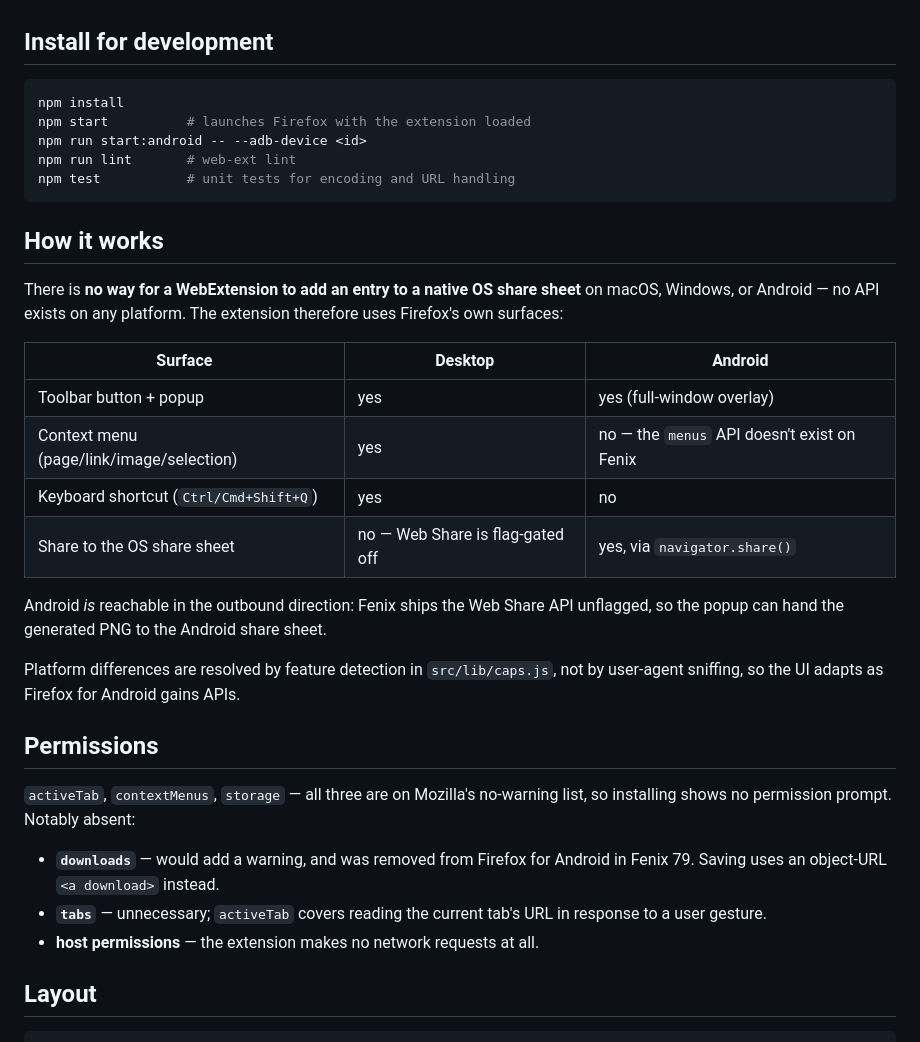
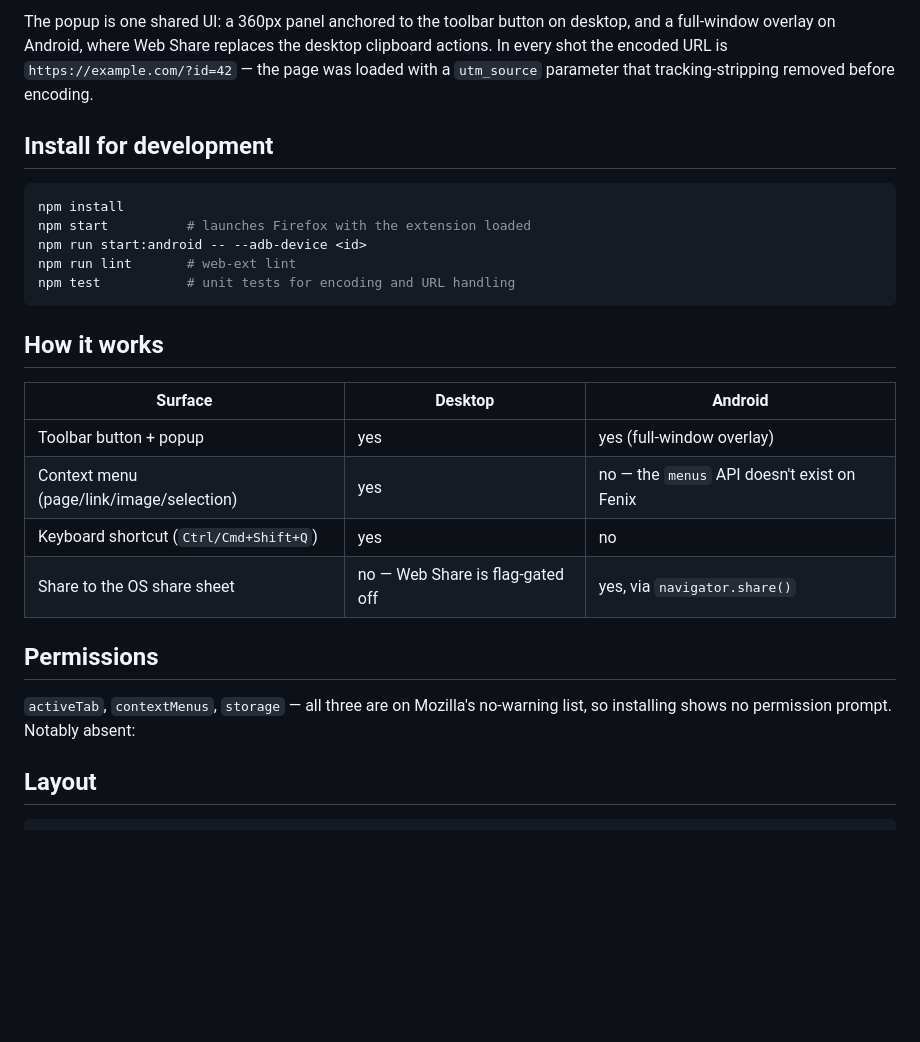
Before and after one commit to riddlemd/clean-qr, a Markdown page: README.md, the part around one of its changes. Rendered like a GitHub page; blank space fills up the shorter version.

```diff
--- a/README.md
+++ b/README.md
@@ -13,3 +24,7 @@ share paths all diverge from desktop and none can be verified in a desktop brows
+The popup is one shared UI: a 360px panel anchored to the toolbar button on desktop,
+and a full-window overlay on Android, where Web Share replaces the desktop clipboard
+actions. In every shot the encoded URL is `https://example.com/?id=42` — the page was
+loaded with a `utm_source` parameter that tracking-stripping removed before encoding.
 
 ## Install for development
 
@@ -23,10 +38,6 @@ npm test           # unit tests for encoding and URL handling
 
 ## How it works
 
-There is **no way for a WebExtension to add an entry to a native OS share sheet** on
-macOS, Windows, or Android — no API exists on any platform. The extension therefore
-uses Firefox's own surfaces:
-
 | Surface | Desktop | Android |
 | --- | --- | --- |
 | Toolbar button + popup | yes | yes (full-window overlay) |
@@ -34,22 +45,10 @@ uses Firefox's own surfaces:
 | Keyboard shortcut (`Ctrl/Cmd+Shift+Q`) | yes | no |
 | Share to the OS share sheet | no — Web Share is flag-gated off | yes, via `navigator.share()` |
 
-Android *is* reachable in the outbound direction: Fenix ships the Web Share API
-unflagged, so the popup can hand the generated PNG to the Android share sheet.
-
-Platform differences are resolved by feature detection in `src/lib/caps.js`, not by
-user-agent sniffing, so the UI adapts as Firefox for Android gains APIs.
-
 ## Permissions
 
 `activeTab`, `contextMenus`, `storage` — all three are on Mozilla's no-warning list,
 so installing shows no permission prompt. Notably absent:
-
-- **`downloads`** — would add a warning, and was removed from Firefox for Android in
-  Fenix 79. Saving uses an object-URL `<a download>` instead.
-- **`tabs`** — unnecessary; `activeTab` covers reading the current tab's URL in
-  response to a user gesture.
-- **host permissions** — the extension makes no network requests at all.
 
 ## Layout
 
```
Also changed, not shown: other parts of README.md (+15 -4 lines), docs/screenshots/android-menu.png (added), docs/screenshots/android-options.png (added), docs/screenshots/android-popup.png (added), docs/screenshots/desktop-menu.png (added), docs/screenshots/desktop-options.png (added), docs/screenshots/desktop-popup.png (added), 1 other file.
